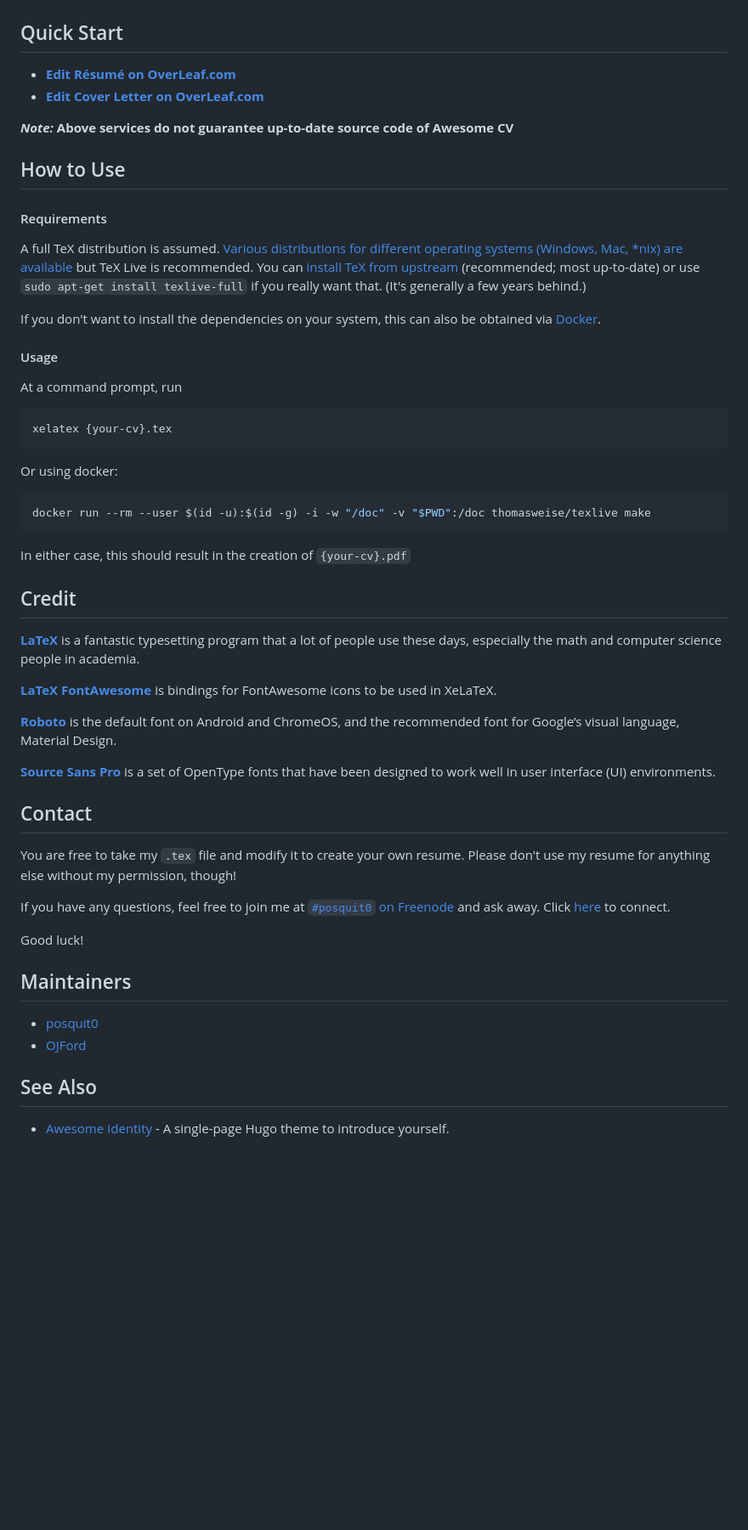
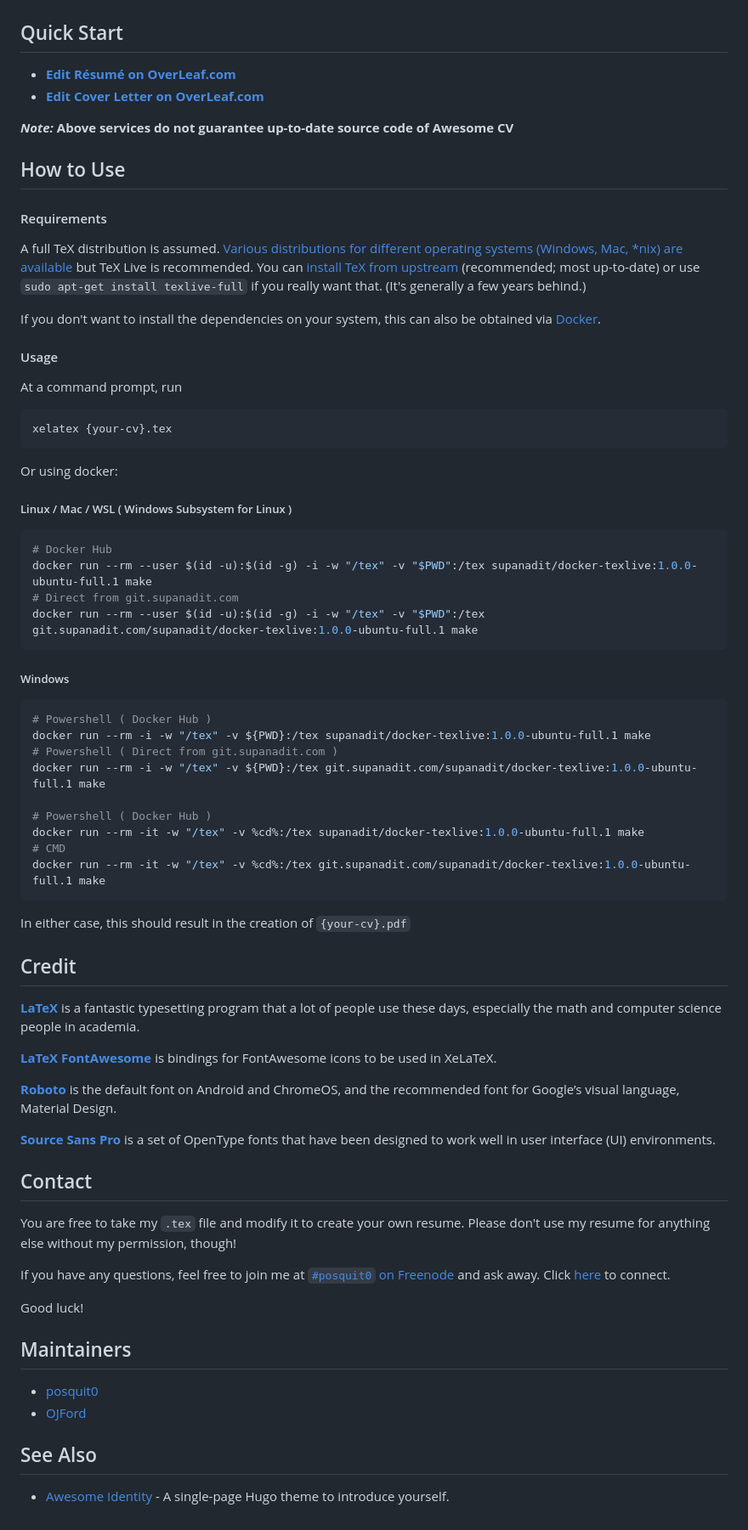
Before and after one commit to posquit0/Awesome-CV, a Markdown page: README.md, the part around one of its changes. Shown at 85% size. GitHub-like rendering; blank space fills up the shorter version.

Commit message:
chore: new texlive image for docker that works out of the box

````diff
--- a/README.md
+++ b/README.md
@@ -64,18 +62,17 @@ You can see [PDF](https://raw.githubusercontent.com/posquit0/Awesome-CV/master/e
 
 ## Quick Start
 
-* [**Edit Résumé on OverLeaf.com**](https://www.overleaf.com/latex/templates/awesome-cv/tvmzpvdjfqxp)
-* [**Edit Cover Letter on OverLeaf.com**](https://www.overleaf.com/latex/templates/awesome-cv-cover-letter/pfzzjspkthbk)
+- [**Edit Résumé on OverLeaf.com**](https://www.overleaf.com/latex/templates/awesome-cv/tvmzpvdjfqxp)
+- [**Edit Cover Letter on OverLeaf.com**](https://www.overleaf.com/latex/templates/awesome-cv-cover-letter/pfzzjspkthbk)
 
 **_Note:_ Above services do not guarantee up-to-date source code of Awesome CV**
-
 
 ## How to Use
 
 #### Requirements
 
-A full TeX distribution is assumed.  [Various distributions for different operating systems (Windows, Mac, \*nix) are available](http://tex.stackexchange.com/q/55437) but TeX Live is recommended.
-You can [install TeX from upstream](https://tex.stackexchange.com/q/1092) (recommended; most up-to-date) or use `sudo apt-get install texlive-full` if you really want that.  (It's generally a few years behind.)
+A full TeX distribution is assumed. [Various distributions for different operating systems (Windows, Mac, \*nix) are available](http://tex.stackexchange.com/q/55437) but TeX Live is recommended.
+You can [install TeX from upstream](https://tex.stackexchange.com/q/1092) (recommended; most up-to-date) or use `sudo apt-get install texlive-full` if you really want that. (It's generally a few years behind.)
 
 If you don't want to install the dependencies on your system, this can also be obtained via [Docker](https://docker.com).
 
@@ -89,12 +86,30 @@ xelatex {your-cv}.tex
 
 Or using docker:
 
+##### Linux / Mac / WSL ( Windows Subsystem for Linux )
+
 ```bash
-docker run --rm --user $(id -u):$(id -g) -i -w "/doc" -v "$PWD":/doc thomasweise/texlive make
+# Docker Hub
+docker run --rm --user $(id -u):$(id -g) -i -w "/tex" -v "$PWD":/tex supanadit/docker-texlive:1.0.0-ubuntu-full.1 make
+# Direct from git.supanadit.com
+docker run --rm --user $(id -u):$(id -g) -i -w "/tex" -v "$PWD":/tex git.supanadit.com/supanadit/docker-texlive:1.0.0-ubuntu-full.1 make
 ```
 
-In either case, this should result in the creation of ``{your-cv}.pdf``
+##### Windows
 
+```bash
+# Powershell ( Docker Hub )
+docker run --rm -i -w "/tex" -v ${PWD}:/tex supanadit/docker-texlive:1.0.0-ubuntu-full.1 make
+# Powershell ( Direct from git.supanadit.com )
+docker run --rm -i -w "/tex" -v ${PWD}:/tex git.supanadit.com/supanadit/docker-texlive:1.0.0-ubuntu-full.1 make
+
+# Powershell ( Docker Hub )
+docker run --rm -it -w "/tex" -v %cd%:/tex supanadit/docker-texlive:1.0.0-ubuntu-full.1 make
+# CMD
+docker run --rm -it -w "/tex" -v %cd%:/tex git.supanadit.com/supanadit/docker-texlive:1.0.0-ubuntu-full.1 make
+```
+
+In either case, this should result in the creation of `{your-cv}.pdf`
 
 ## Credit
 
@@ -106,7 +121,6 @@ In either case, this should result in the creation of ``{your-cv}.pdf``
 
 [**Source Sans Pro**](https://github.com/adobe-fonts/source-sans-pro) is a set of OpenType fonts that have been designed to work well in user interface (UI) environments.
 
-
 ## Contact
 
 You are free to take my `.tex` file and modify it to create your own resume. Please don't use my resume for anything else without my permission, though!
@@ -115,12 +129,11 @@ If you have any questions, feel free to join me at [`#posquit0` on Freenode](irc
 
 Good luck!
 
+## Maintainers
 
-## Maintainers
 - [posquit0](https://github.com/posquit0)
 - [OJFord](https://github.com/OJFord)
 
-
 ## See Also
 
-* [Awesome Identity](https://github.com/posquit0/hugo-awesome-identity) - A single-page Hugo theme to introduce yourself.
+- [Awesome Identity](https://github.com/posquit0/hugo-awesome-identity) - A single-page Hugo theme to introduce yourself.
````
Also changed, not shown: other parts of README.md (+7 -9 lines).
